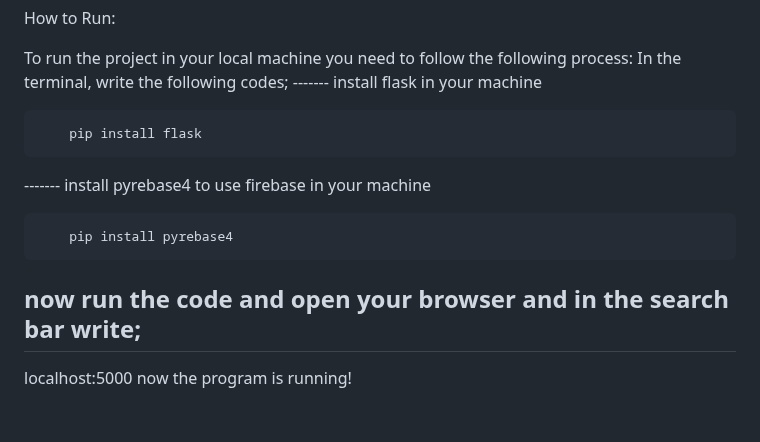
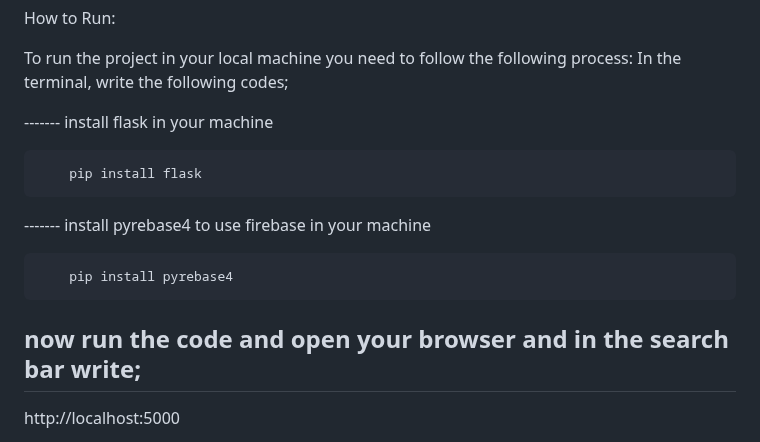
Before and after one commit to RudrasSingh/Eduhive-GDSC-2023, a Markdown page: README.md, the part around the change. Rendered like a GitHub page; blank space fills up the shorter version.

```diff
--- a/README.md
+++ b/README.md
@@ -37,6 +37,7 @@ How to Run:
 
 To run the project in your local machine you need to follow the following process:
 In the terminal, write the following codes;
+
 ------- install flask in your machine
 
         pip install flask
@@ -46,5 +47,7 @@ In the terminal, write the following codes;
 
 now run the code and open your browser and in the search bar write;
 --------
-localhost:5000
+
+http://localhost:5000
+
 now the program is running!
```
